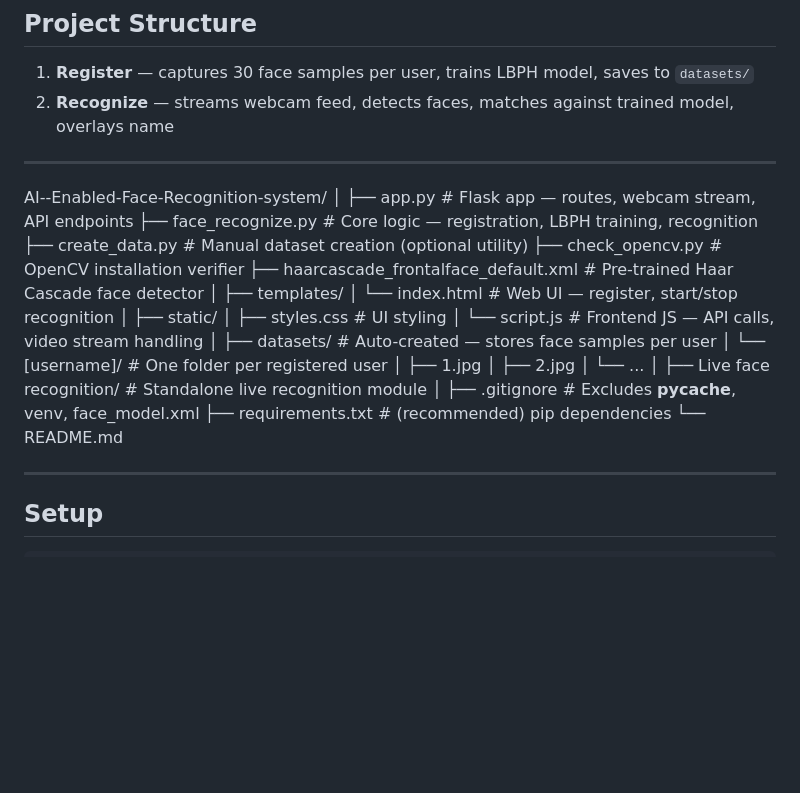
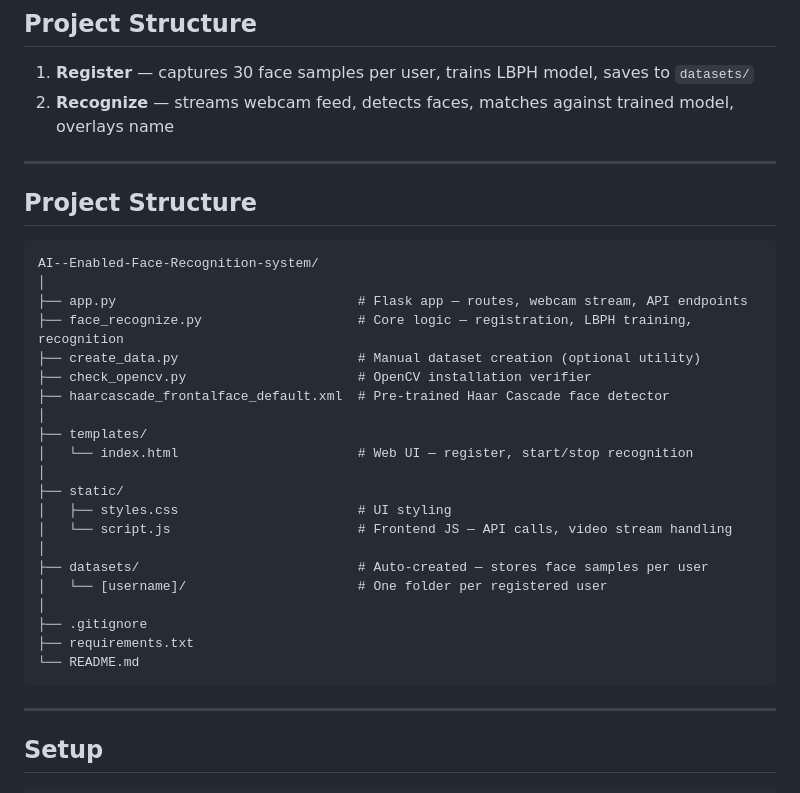
Before and after one commit to harshitha-809/AI--Enabled-Face-Recognition-system, a Markdown page: README.md, the part around the change. Rendered like a GitHub page; blank space fills up the shorter version.

````diff
--- a/README.md
+++ b/README.md
@@ -25,6 +25,9 @@ Webcam input → Face detection (Haar Cascade) → LBPH training → Real-time r
 
 ---
 
+## Project Structure
+
+```
 AI--Enabled-Face-Recognition-system/
 │
 ├── app.py                               # Flask app — routes, webcam stream, API endpoints
@@ -42,16 +45,11 @@ AI--Enabled-Face-Recognition-system/
 │
 ├── datasets/                            # Auto-created — stores face samples per user
 │   └── [username]/                      # One folder per registered user
-│       ├── 1.jpg
-│       ├── 2.jpg
-│       └── ...
 │
-├── Live face recognition/               # Standalone live recognition module
-│
-├── .gitignore                           # Excludes __pycache__, venv, face_model.xml
-├── requirements.txt                     # (recommended) pip dependencies
+├── .gitignore
+├── requirements.txt
 └── README.md
-
+```
 ---
 
 ## Setup
````
